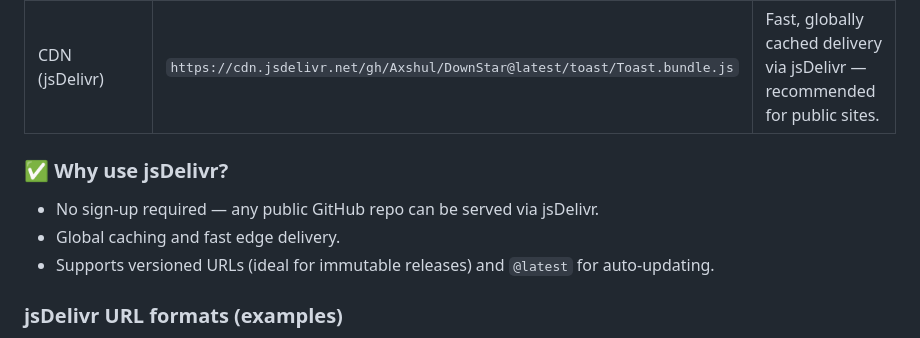
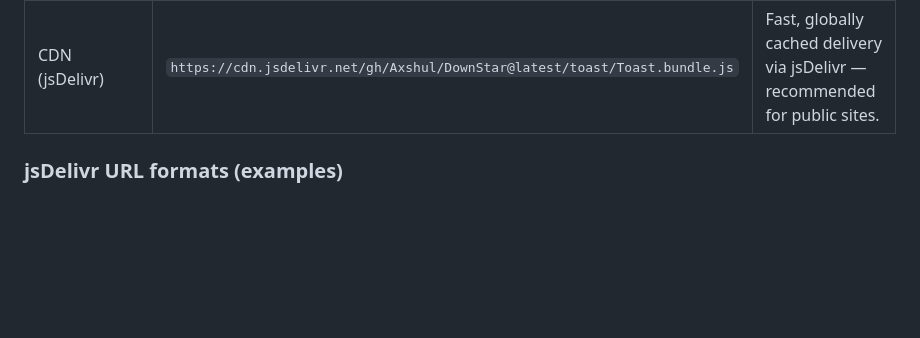
Before and after one commit to Axshul/DownStar, a Markdown page: README.md, the part around the change. Drawn GitHub-style; blank space fills up the shorter version.

```diff
--- a/README.md
+++ b/README.md
@@ -94,12 +94,6 @@ DownStar is hosted via GitHub Pages (user page: `https://axshul.github.io/DownSt
 | Development | `https://axshul.github.io/DownStar/toast/Call.js` | Loads `Logic.js` + `Styles.css` via the module loader — editable and readable (dev-friendly). |
 | Production | `https://axshul.github.io/DownStar/toast/Toast.bundle.js` | Single-file bundle hosted on GitHub Pages — optimized for production use. |
 | CDN (jsDelivr) | `https://cdn.jsdelivr.net/gh/Axshul/DownStar@latest/toast/Toast.bundle.js` | Fast, globally cached delivery via jsDelivr — recommended for public sites. |
-
-### ✅ Why use jsDelivr?
-
-- No sign-up required — any public GitHub repo can be served via jsDelivr.
-- Global caching and fast edge delivery.
-- Supports versioned URLs (ideal for immutable releases) and `@latest` for auto-updating.
 
 ### jsDelivr URL formats (examples)
 
```
